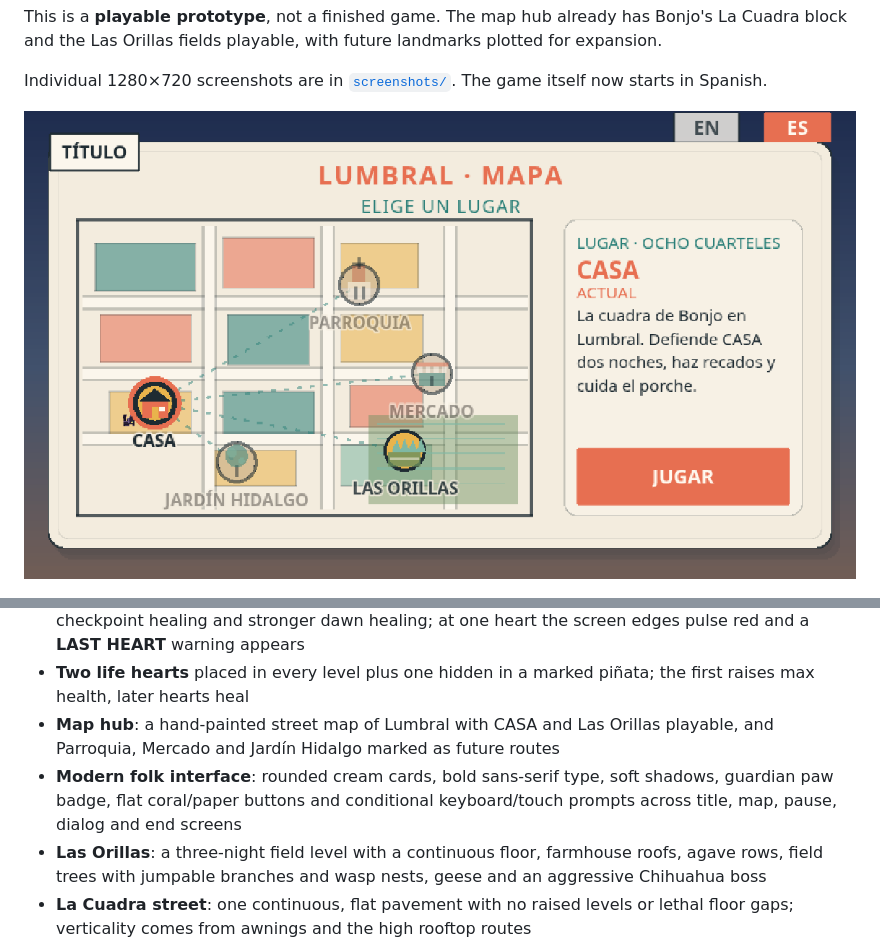
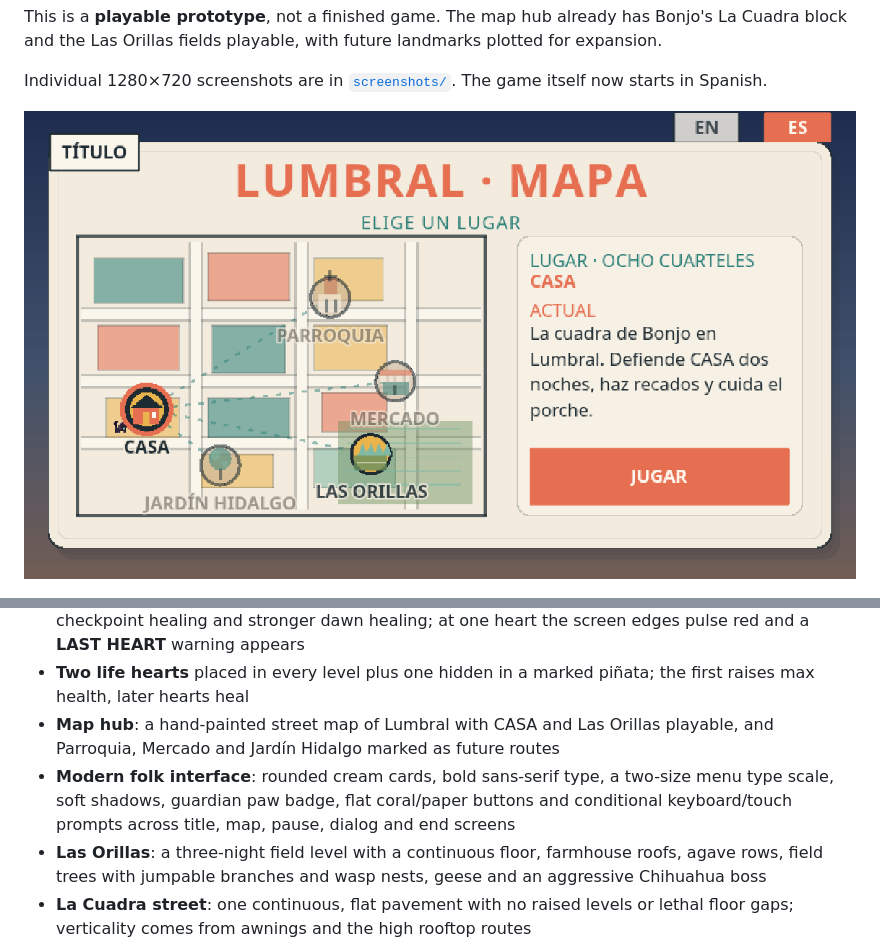
Before and after one commit to jacoboviii/bonjo, a Markdown page: README.md, 2 parts joined by grey strips. Rendered like a GitHub page; pictures changed too: screenshots/00-map.png.

Commit message:
Unify menu typography into two sizes

```diff
--- a/README.md
+++ b/README.md
@@ -254,7 +254,10 @@ there to make them permanent.
 - **Health (3 hearts, up to 4 with life hearts) + hunger bar**, bone food, concha stamina charges, checkpoint healing and stronger dawn healing; at one heart the screen edges pulse red and a **LAST HEART** warning appears
 - **Two life hearts** placed in every level plus one hidden in a marked piñata; the first raises max health, later hearts heal
 - **Map hub**: a hand-painted street map of Lumbral with CASA and Las Orillas playable, and Parroquia, Mercado and Jardín Hidalgo marked as future routes
-- **Modern folk interface**: rounded cream cards, bold sans-serif type, soft shadows, guardian paw badge, flat coral/paper buttons and conditional keyboard/touch prompts across title, map, pause, dialog and end screens
+- **Modern folk interface**: rounded cream cards, bold sans-serif type, a
+  two-size menu type scale, soft shadows, guardian paw badge, flat coral/paper
+  buttons and conditional keyboard/touch prompts across title, map, pause,
+  dialog and end screens
 - **Las Orillas**: a three-night field level with a continuous floor, farmhouse roofs, agave rows, field trees with jumpable branches and wasp nests, geese and an aggressive Chihuahua boss
 - **La Cuadra street**: one continuous, flat pavement with no raised levels or lethal floor gaps; verticality comes from awnings and the high rooftop routes
 - **Saved progress**: completed levels and best scores persist in localStorage and show on the map
```
Also changed, not shown: DESIGN.md (+9 -5 lines), screenshots/01-title.png, 4 other files.
